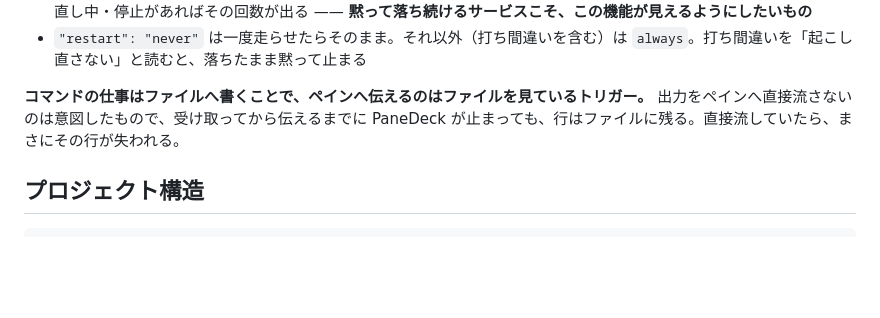
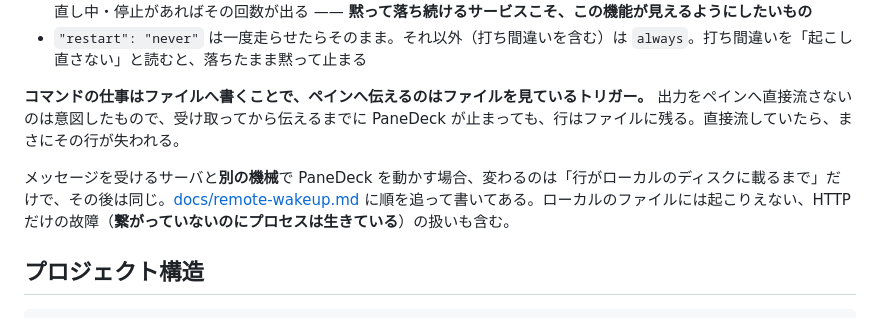
Before and after one commit to gamasenninn/panedeck, a Markdown page: README.ja.md, the part around the change. Rendered like a GitHub page; blank space fills up the shorter version.

````diff
--- a/README.ja.md
+++ b/README.ja.md
@@ -284,6 +284,8 @@ Enter の数秒後にもペインが動いていなければ、PaneDeck は押
 
 **コマンドの仕事はファイルへ書くことで、ペインへ伝えるのはファイルを見ているトリガー。** 出力をペインへ直接流さないのは意図したもので、受け取ってから伝えるまでに PaneDeck が止まっても、行はファイルに残る。直接流していたら、まさにその行が失われる。
 
+メッセージを受けるサーバと**別の機械**で PaneDeck を動かす場合、変わるのは「行がローカルのディスクに載るまで」だけで、その後は同じ。[docs/remote-wakeup.md](docs/remote-wakeup.md) に順を追って書いてある。ローカルのファイルには起こりえない、HTTP だけの故障（**繋がっていないのにプロセスは生きている**）の扱いも含む。
+
 ## プロジェクト構造
 
 ```
````
Also changed, not shown: README.md (+2 -0 lines), docs/remote-wakeup.md (added, +216 -0 lines).
